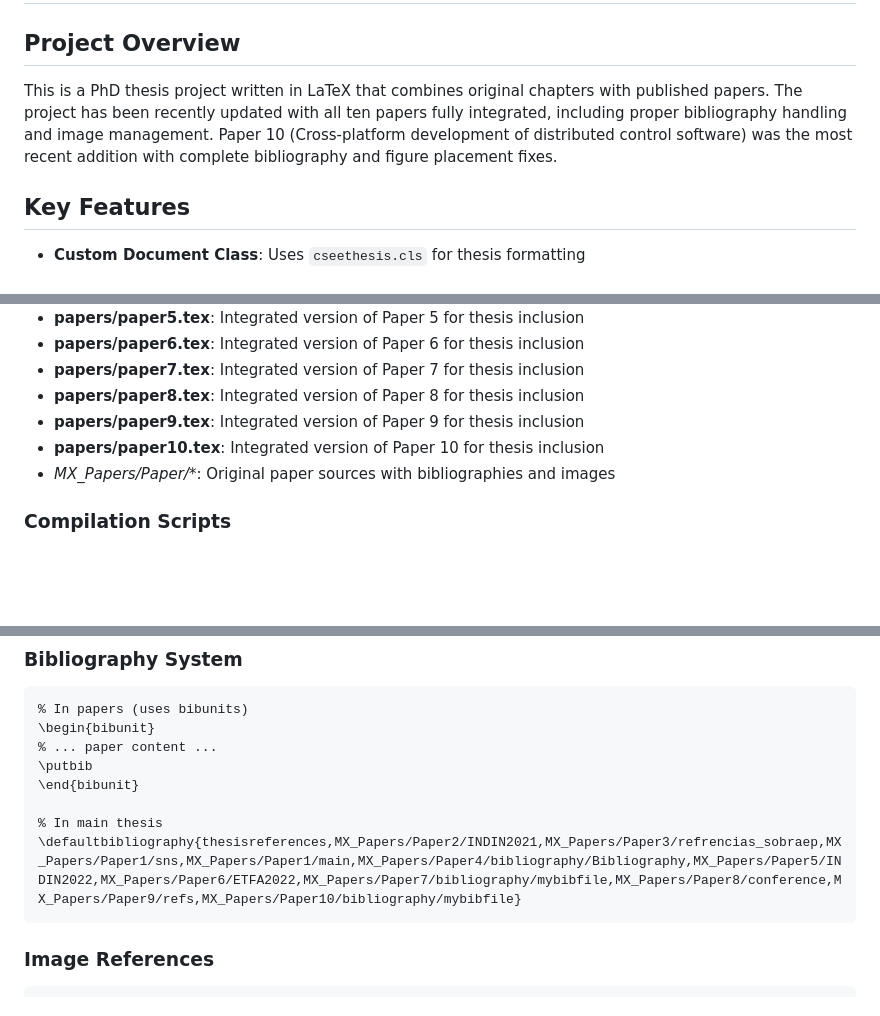
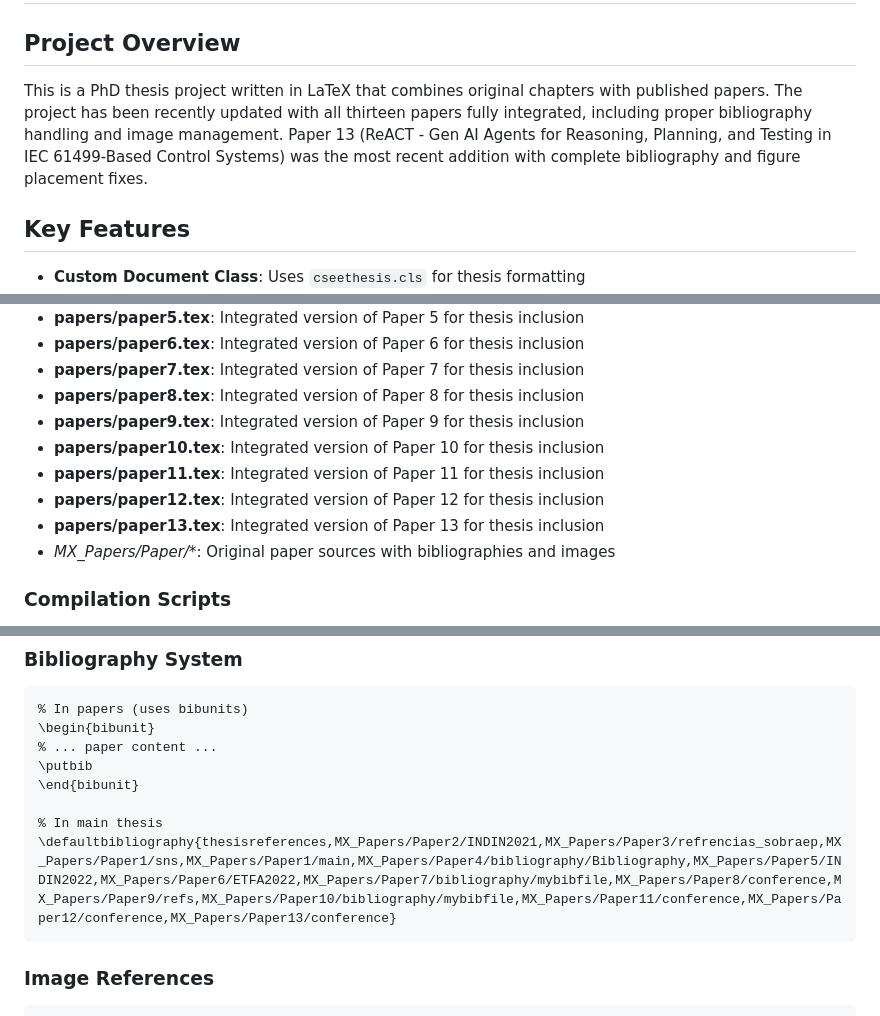
Before and after one commit to midhunxavier/Thesis, a Markdown page: claude.md, 3 parts joined by grey strips. Drawn GitHub-style; blank space fills up the shorter version.

````diff
--- a/claude.md
+++ b/claude.md
@@ -2,7 +2,7 @@
 
 ## Project Overview
 
-This is a PhD thesis project written in LaTeX that combines original chapters with published papers. The project has been recently updated with all ten papers fully integrated, including proper bibliography handling and image management. Paper 10 (Cross-platform development of distributed control software) was the most recent addition with complete bibliography and figure placement fixes.
+This is a PhD thesis project written in LaTeX that combines original chapters with published papers. The project has been recently updated with all thirteen papers fully integrated, including proper bibliography handling and image management. Paper 13 (ReACT - Gen AI Agents for Reasoning, Planning, and Testing in IEC 61499-Based Control Systems) was the most recent addition with complete bibliography and figure placement fixes.
 
 ## Key Features
 
@@ -111,6 +126,9 @@ MX_Thesis/
 - **papers/paper8.tex**: Integrated version of Paper 8 for thesis inclusion
 - **papers/paper9.tex**: Integrated version of Paper 9 for thesis inclusion
 - **papers/paper10.tex**: Integrated version of Paper 10 for thesis inclusion
+- **papers/paper11.tex**: Integrated version of Paper 11 for thesis inclusion
+- **papers/paper12.tex**: Integrated version of Paper 12 for thesis inclusion
+- **papers/paper13.tex**: Integrated version of Paper 13 for thesis inclusion
 - **MX_Papers/Paper*/**: Original paper sources with bibliographies and images
 
 ### Compilation Scripts
@@ -139,7 +157,7 @@ MX_Thesis/
 \end{bibunit}
 
 % In main thesis
-\defaultbibliography{thesisreferences,MX_Papers/Paper2/INDIN2021,MX_Papers/Paper3/refrencias_sobraep,MX_Papers/Paper1/sns,MX_Papers/Paper1/main,MX_Papers/Paper4/bibliography/Bibliography,MX_Papers/Paper5/INDIN2022,MX_Papers/Paper6/ETFA2022,MX_Papers/Paper7/bibliography/mybibfile,MX_Papers/Paper8/conference,MX_Papers/Paper9/refs,MX_Papers/Paper10/bibliography/mybibfile}
+\defaultbibliography{thesisreferences,MX_Papers/Paper2/INDIN2021,MX_Papers/Paper3/refrencias_sobraep,MX_Papers/Paper1/sns,MX_Papers/Paper1/main,MX_Papers/Paper4/bibliography/Bibliography,MX_Papers/Paper5/INDIN2022,MX_Papers/Paper6/ETFA2022,MX_Papers/Paper7/bibliography/mybibfile,MX_Papers/Paper8/conference,MX_Papers/Paper9/refs,MX_Papers/Paper10/bibliography/mybibfile,MX_Papers/Paper11/conference,MX_Papers/Paper12/conference,MX_Papers/Paper13/conference}
 ```
 
 ### Image References
````
Also changed, not shown: other parts of claude.md (+37 -2 lines).
